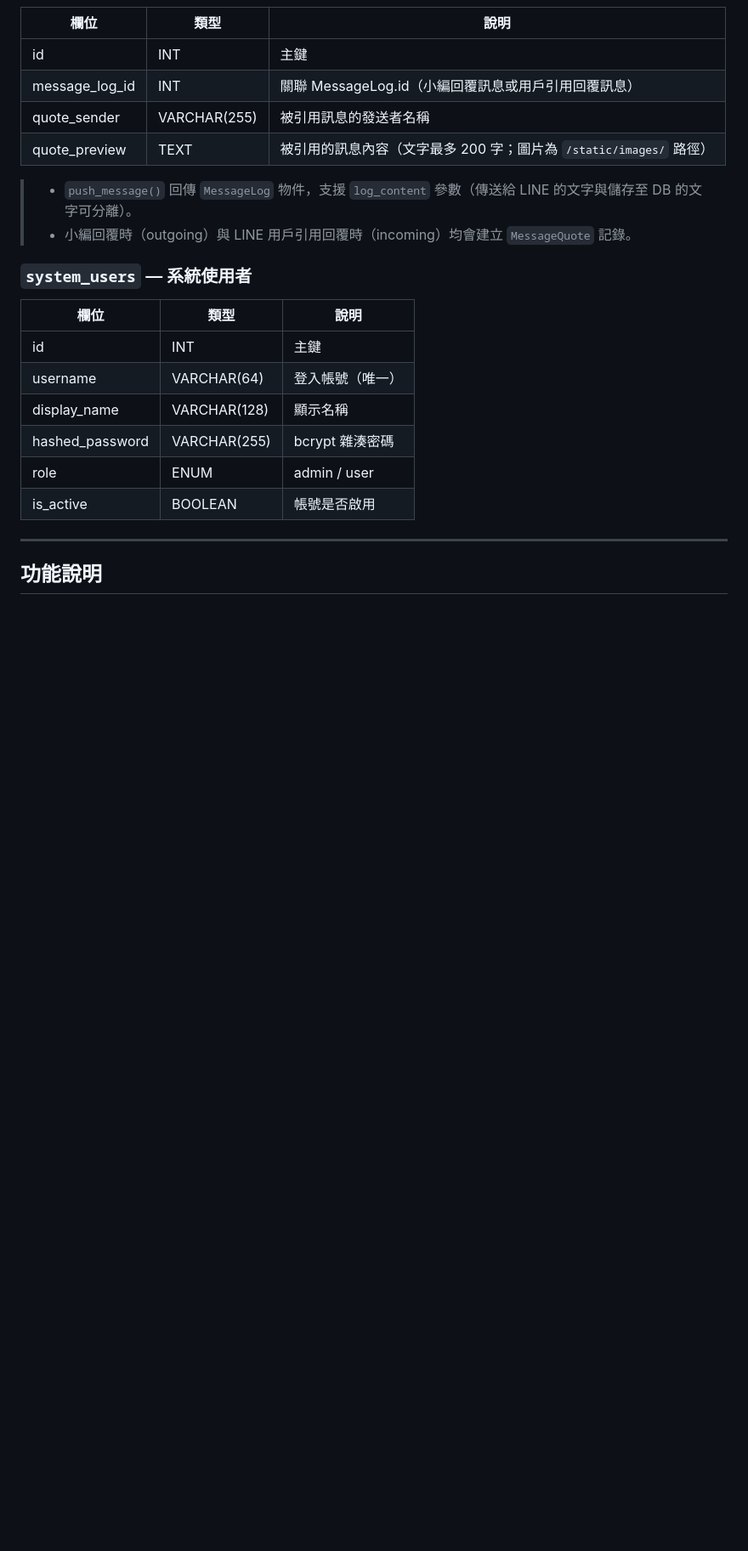
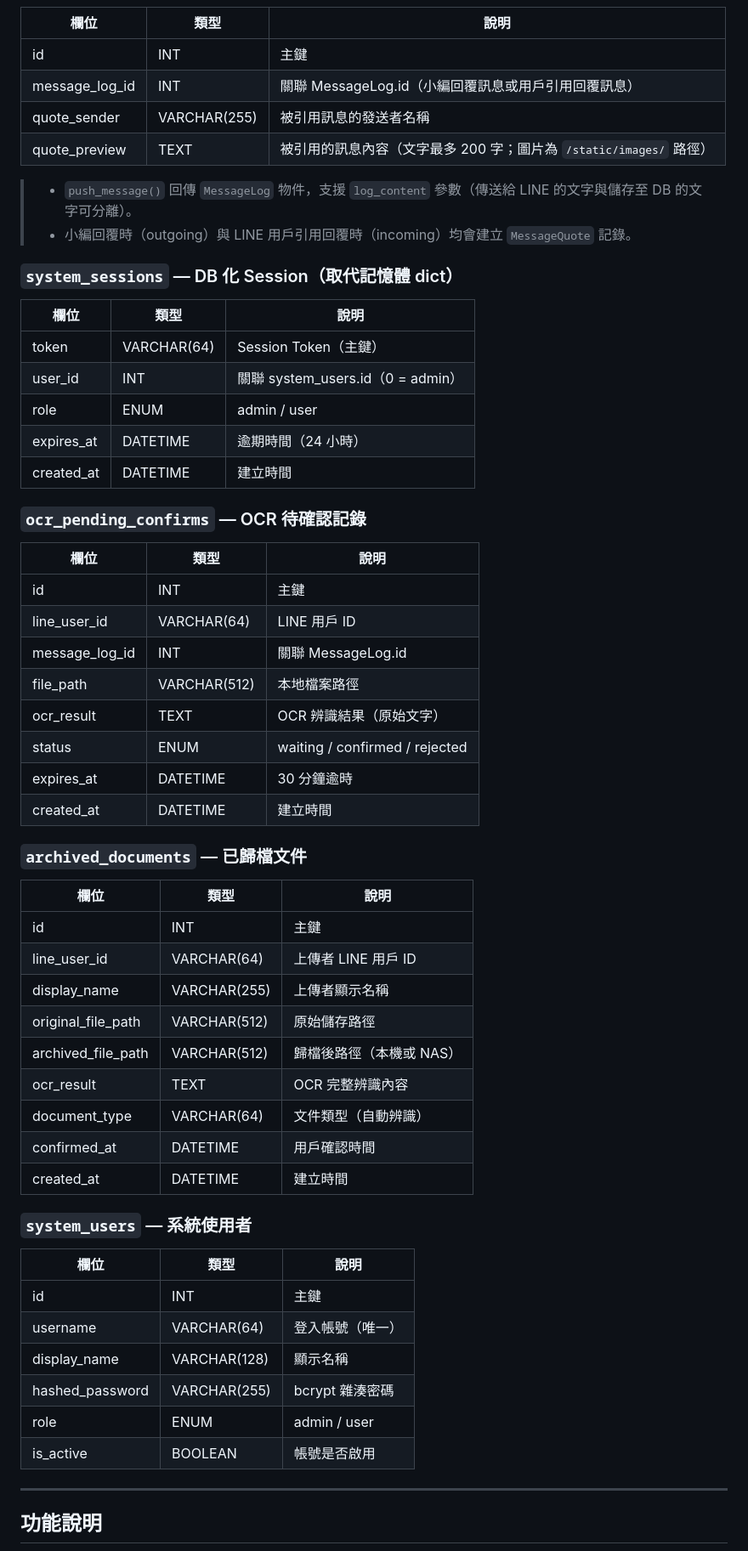
Before and after one commit to bonds520/LINEBOT, a Markdown page: README.md, the part around one of its changes. Shown at 85% size. GitHub-like rendering; blank space fills up the shorter version.

```diff
--- a/README.md
+++ b/README.md
@@ -244,6 +262,43 @@ USE_DIFY=true   →  Dify AI 回覆（知識庫 RAG + LLM 生成）
 > - `push_message()` 回傳 `MessageLog` 物件，支援 `log_content` 參數（傳送給 LINE 的文字與儲存至 DB 的文字可分離）。
 > - 小編回覆時（outgoing）與 LINE 用戶引用回覆時（incoming）均會建立 `MessageQuote` 記錄。
 
+### `system_sessions` — DB 化 Session（取代記憶體 dict）
+
+| 欄位 | 類型 | 說明 |
+|------|------|------|
+| token | VARCHAR(64) | Session Token（主鍵）|
+| user_id | INT | 關聯 system_users.id（0 = admin）|
+| role | ENUM | admin / user |
+| expires_at | DATETIME | 逾期時間（24 小時）|
+| created_at | DATETIME | 建立時間 |
+
+### `ocr_pending_confirms` — OCR 待確認記錄
+
+| 欄位 | 類型 | 說明 |
+|------|------|------|
+| id | INT | 主鍵 |
+| line_user_id | VARCHAR(64) | LINE 用戶 ID |
+| message_log_id | INT | 關聯 MessageLog.id |
+| file_path | VARCHAR(512) | 本地檔案路徑 |
+| ocr_result | TEXT | OCR 辨識結果（原始文字）|
+| status | ENUM | waiting / confirmed / rejected |
+| expires_at | DATETIME | 30 分鐘逾時 |
+| created_at | DATETIME | 建立時間 |
+
+### `archived_documents` — 已歸檔文件
+
+| 欄位 | 類型 | 說明 |
+|------|------|------|
+| id | INT | 主鍵 |
+| line_user_id | VARCHAR(64) | 上傳者 LINE 用戶 ID |
+| display_name | VARCHAR(255) | 上傳者顯示名稱 |
+| original_file_path | VARCHAR(512) | 原始儲存路徑 |
+| archived_file_path | VARCHAR(512) | 歸檔後路徑（本機或 NAS）|
+| ocr_result | TEXT | OCR 完整辨識內容 |
+| document_type | VARCHAR(64) | 文件類型（自動辨識）|
+| confirmed_at | DATETIME | 用戶確認時間 |
+| created_at | DATETIME | 建立時間 |
+
 ### `system_users` — 系統使用者
 
 | 欄位 | 類型 | 說明 |
```
Also changed, not shown: other parts of README.md (+67 -22 lines), DEVELOPMENT_PLAN.md (+115 -127 lines).
